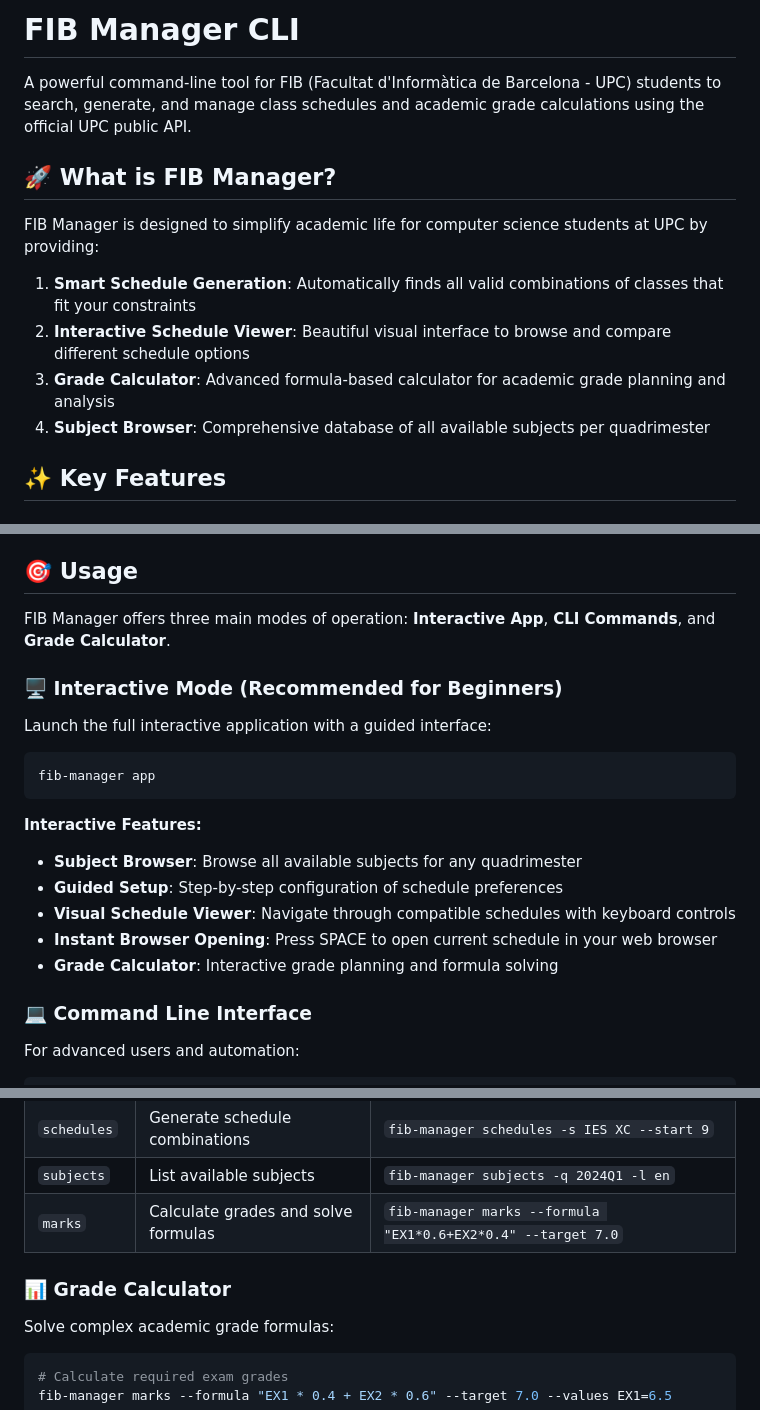
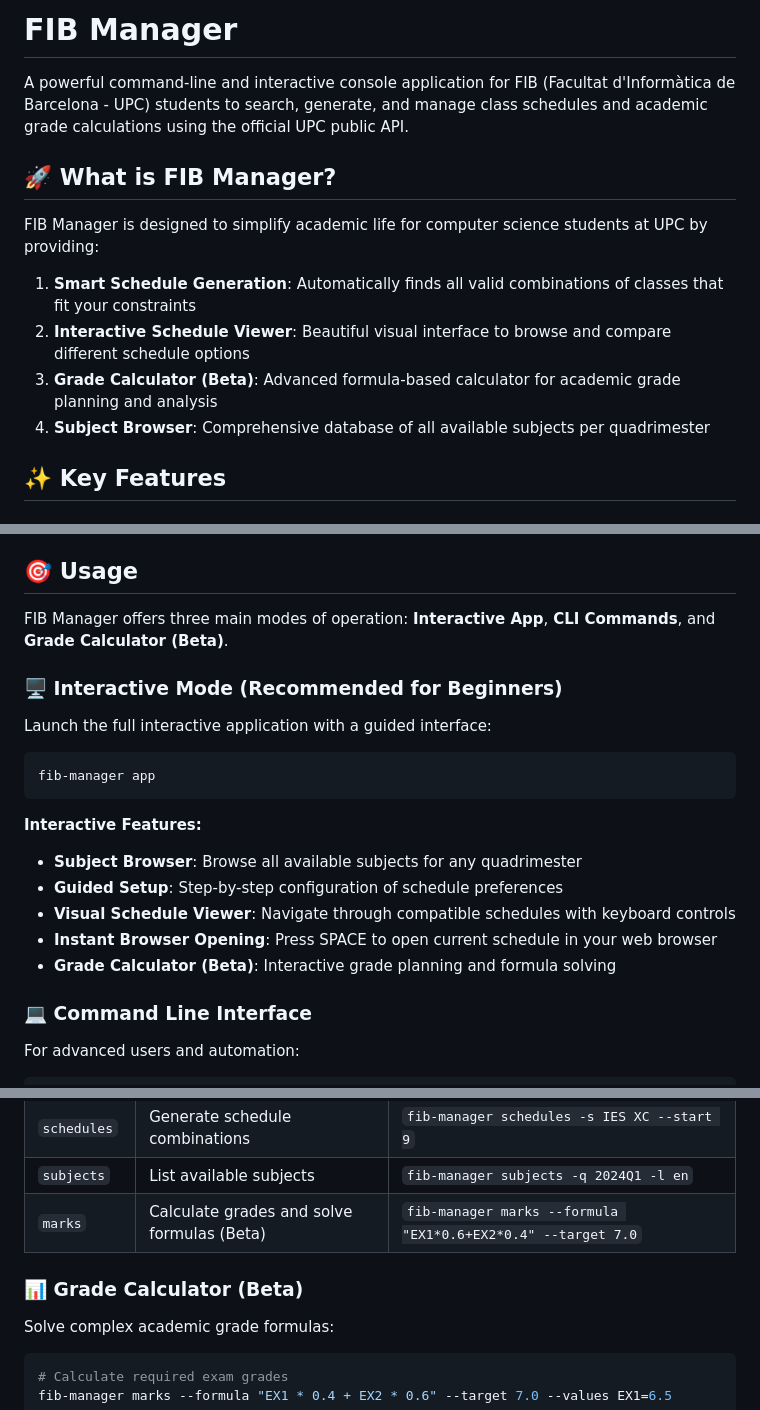
Before and after one commit to zVictorium/FIB-Manager, a Markdown page: README.md, 3 parts joined by grey strips. Rendered like a GitHub page.

Commit message:
Update README to reflect application name change and mark features as Beta

```diff
--- a/README.md
+++ b/README.md
@@ -1,6 +1,6 @@
-# FIB Manager CLI
+# FIB Manager
 
-A powerful command-line tool for FIB (Facultat d'Informàtica de Barcelona - UPC) students to search, generate, and manage class schedules and academic grade calculations using the official UPC public API.
+A powerful command-line and interactive console application for FIB (Facultat d'Informàtica de Barcelona - UPC) students to search, generate, and manage class schedules and academic grade calculations using the official UPC public API.
 
 ## 🚀 What is FIB Manager?
 
@@ -8,7 +8,7 @@ FIB Manager is designed to simplify academic life for computer science students
 
 1. **Smart Schedule Generation**: Automatically finds all valid combinations of classes that fit your constraints
 2. **Interactive Schedule Viewer**: Beautiful visual interface to browse and compare different schedule options
-3. **Grade Calculator**: Advanced formula-based calculator for academic grade planning and analysis
+3. **Grade Calculator (Beta)**: Advanced formula-based calculator for academic grade planning and analysis
 4. **Subject Browser**: Comprehensive database of all available subjects per quadrimester
 
 ## ✨ Key Features
@@ -136,7 +136,7 @@ If the installation was successful, you should see the help menu with all availa
 
 ## 🎯 Usage
 
-FIB Manager offers three main modes of operation: **Interactive App**, **CLI Commands**, and **Grade Calculator**.
+FIB Manager offers three main modes of operation: **Interactive App**, **CLI Commands**, and **Grade Calculator (Beta)**.
 
 ### 🖥️ Interactive Mode (Recommended for Beginners)
 
@@ -151,7 +151,7 @@ fib-manager app
 - **Guided Setup**: Step-by-step configuration of schedule preferences
 - **Visual Schedule Viewer**: Navigate through compatible schedules with keyboard controls
 - **Instant Browser Opening**: Press SPACE to open current schedule in your web browser
-- **Grade Calculator**: Interactive grade planning and formula solving
+- **Grade Calculator (Beta)**: Interactive grade planning and formula solving
 
 ### 💻 Command Line Interface
 
@@ -168,9 +168,9 @@ fib-manager <command> [OPTIONS]
 | `app` | Start interactive application | `fib-manager app` |
 | `schedules` | Generate schedule combinations | `fib-manager schedules -s IES XC --start 9` |
 | `subjects` | List available subjects | `fib-manager subjects -q 2024Q1 -l en` |
-| `marks` | Calculate grades and solve formulas | `fib-manager marks --formula "EX1*0.6+EX2*0.4" --target 7.0` |
+| `marks` | Calculate grades and solve formulas (Beta) | `fib-manager marks --formula "EX1*0.6+EX2*0.4" --target 7.0` |
 
-### 📊 Grade Calculator
+### 📊 Grade Calculator (Beta)
 
 Solve complex academic grade formulas:
 
```
Also changed, not shown: other parts of README.md (+6 -7 lines).
